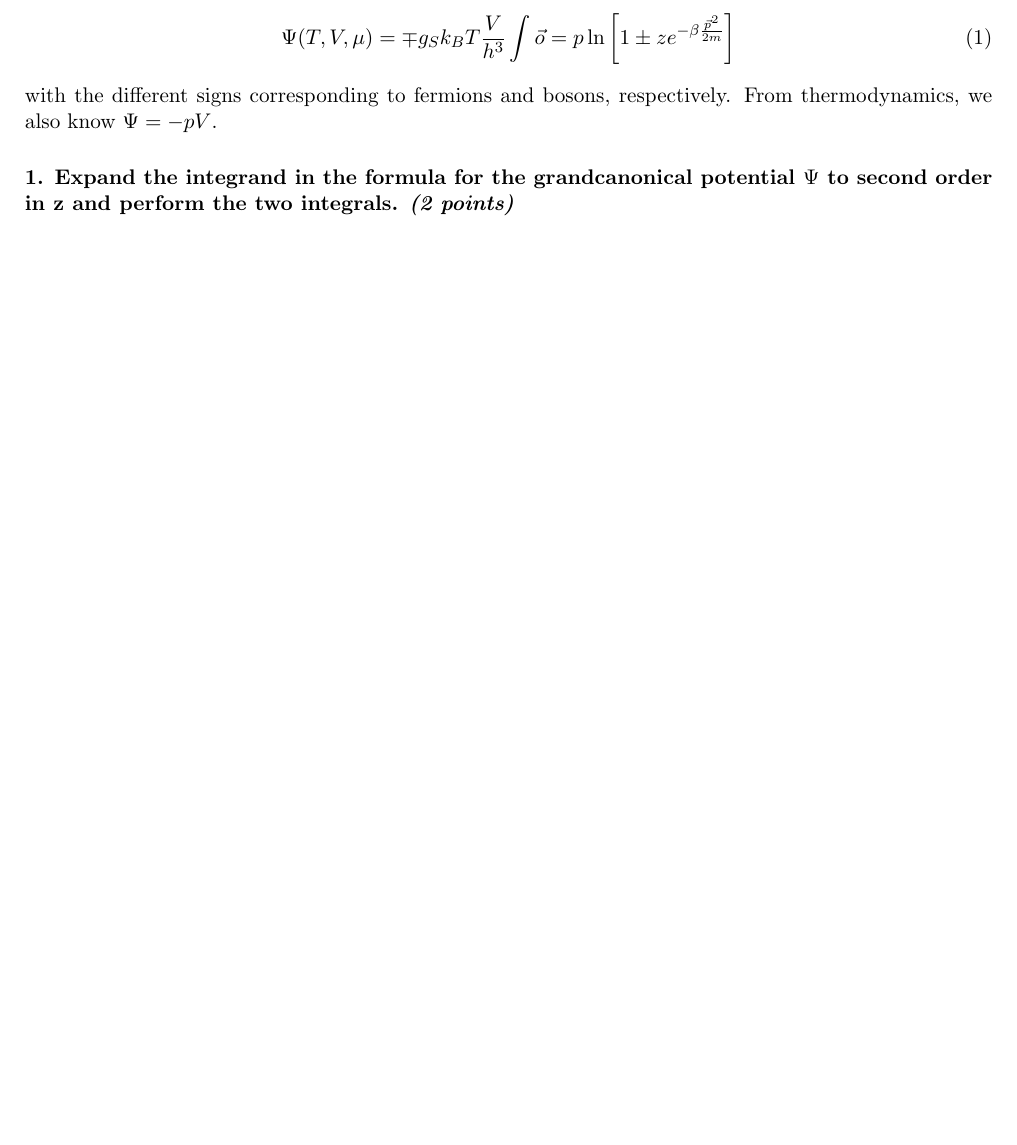
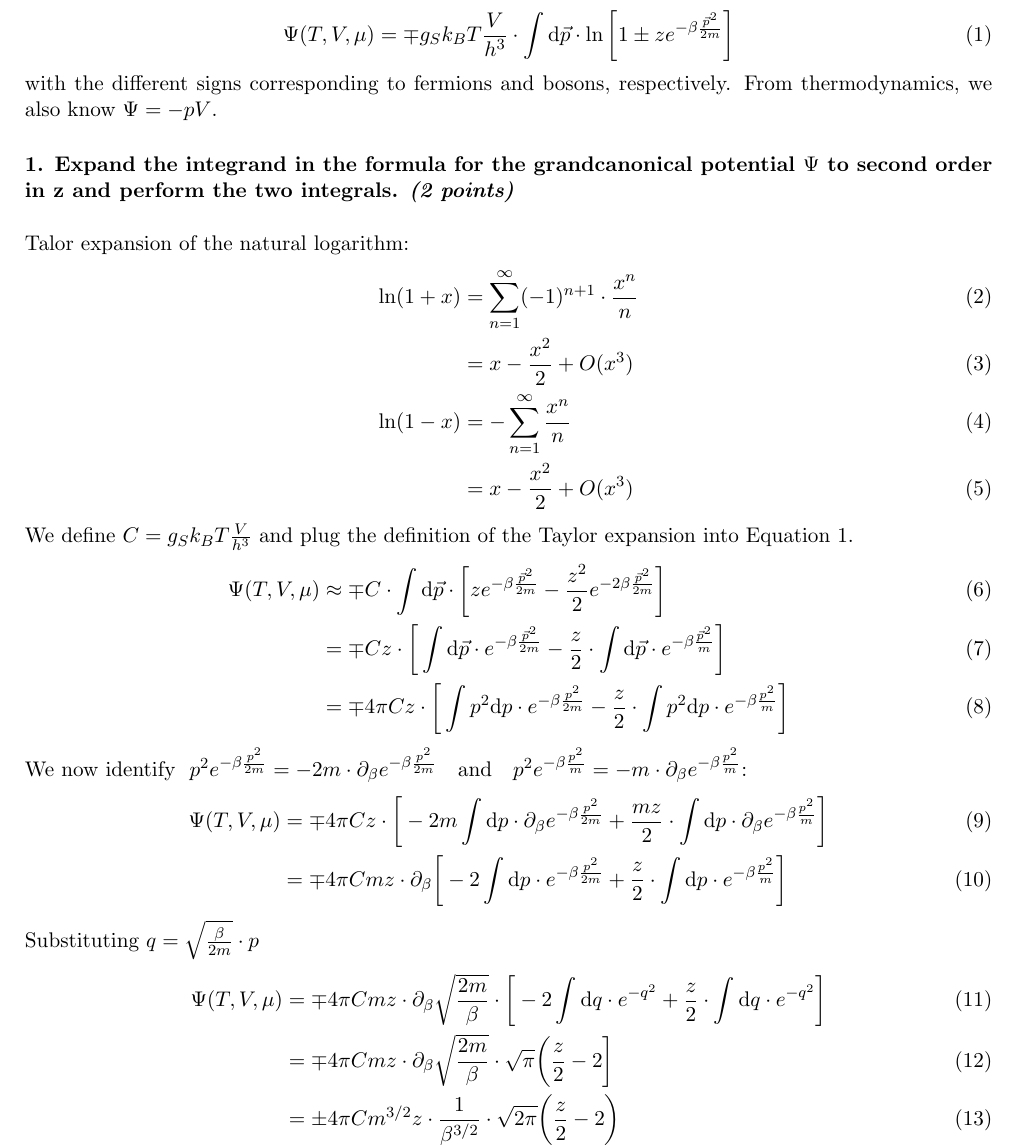
Before and after one commit to vincentmader/statistical_physics, a LaTeX document (09/ex09.tex, which reads 09/task01.tex): part of page 1 of 3 before the commit and part of page 1 of 4 after it, cut so that both start at the same text, the shorter picture padded with empty space. Compiled offline with pdfLaTeX.

Commit message:
continued on task 01

```diff
--- a/09/task01.tex
+++ b/09/task01.tex
@@ -9,19 +9,90 @@ limit. As always, all quantities of interest can be calculated
 from the grandcanonical potential, which for the ideal quantum
 fluids reads
 \begin{equation}
-    \Psi(T,V,\mu)=\mp g_Sk_BT\frac{V}{h^3}
-    \int\vec o=p\ln\bigg[
+    \Psi(T,V,\mu)=\mp g_Sk_BT\frac{V}{h^3}\cdot
+    \int\dd\vec p\cdot\ln\bigg[
         1\pm ze^{-\beta\frac{\vec p^2}{2m}}
     \bigg]
+    \label{eq:ideal_quantum_fluid}
 \end{equation}
 with the different signs corresponding to fermions and bosons,
 respectively. From thermodynamics, we also know $\Psi=-pV$.
 
 \paragraph{1. Expand the integrand in the formula for the
-    grandcanonical potential $\Psi$ to second order in z and
-    perform the two integrals. \textit{(2 points)}
+    grandcanonical potential $\Psi$ to second order in z
+    and perform the two integrals. \textit{(2 points)}
 } \ \\
     \\
+    Talor expansion of the natural logarithm:
+    \begin{align}
+        \ln(1+x)
+        &=\sum_{n=1}^\infty(-1)^{n+1}\cdot\frac{x^n}{n} \\
+        &=x-\frac{x^2}{2}+O(x^3) \\
+        \ln(1-x)
+        &=-\sum_{n=1}^\infty\frac{x^n}{n} \\
+        &=x-\frac{x^2}{2}+O(x^3)
+    \end{align}
+    We define $C=g_Sk_BT\frac{V}{h^3}$ and plug the
+    definition of the Taylor expansion into
+    \autoref{eq:ideal_quantum_fluid}.
+    \begin{align}
+        \Psi(T,V,\mu)
+        &\approx\mp C\cdot
+        \int\dd\vec p\cdot\bigg[
+            ze^{-\beta\frac{\vec p^2}{2m}}
+            -\frac{z^2}{2}e^{-2\beta\frac{\vec p^2}{2m}}
+        \bigg] \\
+        &=\mp Cz\cdot\bigg[
+            \int\dd\vec p\cdot
+                e^{-\beta\frac{\vec p^2}{2m}}
+            -\frac{z}{2}\cdot\int\dd\vec p\cdot
+                e^{-\beta\frac{\vec p^2}{m}}
+        \bigg] \\
+        &=\mp 4\pi Cz\cdot\bigg[
+            \int p^2\dd p\cdot
+                e^{-\beta\frac{p^2}{2m}}
+            -\frac{z}{2}\cdot\int p^2\dd p\cdot
+                e^{-\beta\frac{p^2}{m}}
+        \bigg]
+    \end{align}
+    We now identify $\ p^2e^{-\beta\frac{p^2}{2m}}
+    =-2m\cdot\partial_\beta e^{-\beta\frac{p^2}{2m}}\ \ $
+    and $\ \ p^2e^{-\beta\frac{p^2}{m}}
+    =-m\cdot\partial_\beta e^{-\beta\frac{p^2}{m}}$:
+    \begin{align}
+        \Psi(T,V,\mu)
+        &=\mp 4\pi Cz\cdot\bigg[
+            -2m\int \dd p\cdot\partial_\beta
+                e^{-\beta\frac{p^2}{2m}}
+            +\frac{mz}{2}\cdot\int \dd p\cdot\partial_\beta
+                e^{-\beta\frac{p^2}{m}}
+        \bigg] \\
+        &=\mp 4\pi Cmz\cdot\partial_\beta\bigg[
+            -2\int \dd p\cdot
+                e^{-\beta\frac{p^2}{2m}}
+            +\frac{z}{2}\cdot\int \dd p\cdot
+                e^{-\beta\frac{p^2}{m}}
+        \bigg]
+    \end{align}
+    Substituting $q=\sqrt{\frac{\beta}{2m}}\cdot p$
+    \begin{align}
+        \Psi(T,V,\mu)
+        &=\mp 4\pi Cmz\cdot\partial_\beta
+            \sqrt{\frac{2m}{\beta}}\cdot\bigg[
+            -2\int \dd q\cdot
+                e^{-q^2}
+            +\frac{z}{2}\cdot\int \dd q\cdot
+                e^{-q^2}
+        \bigg] \\
+        &=\mp 4\pi Cmz\cdot\partial_\beta
+        \sqrt{\frac{2m}{\beta}}\cdot\sqrt{\pi}\bigg(
+            \frac{z}{2}-2
+        \bigg] \\
+        &=\pm 4\pi Cm^{3/2}z\cdot
+        \frac{1}{\beta^{3/2}}\cdot\sqrt{2\pi}\bigg(
+            \frac{z}{2}-2
+        \bigg)
+    \end{align}
 
 \paragraph{2. Calculate the mean particle number
     $N =-\partial_\mu\Psi$ in the same order. Invert this
```
